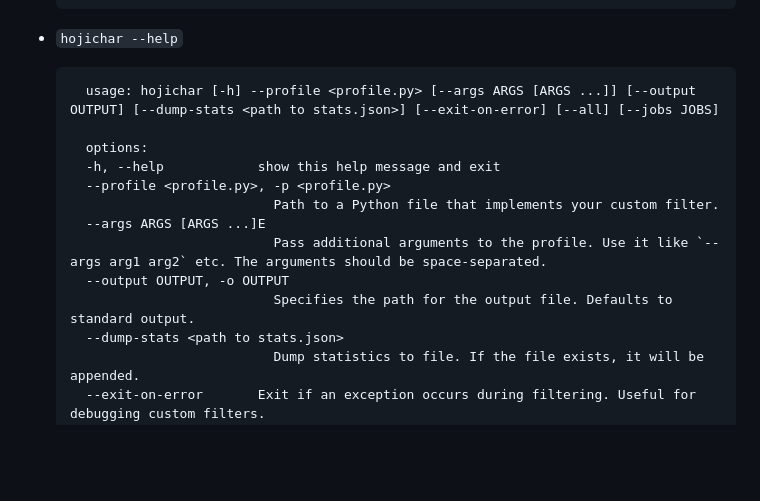
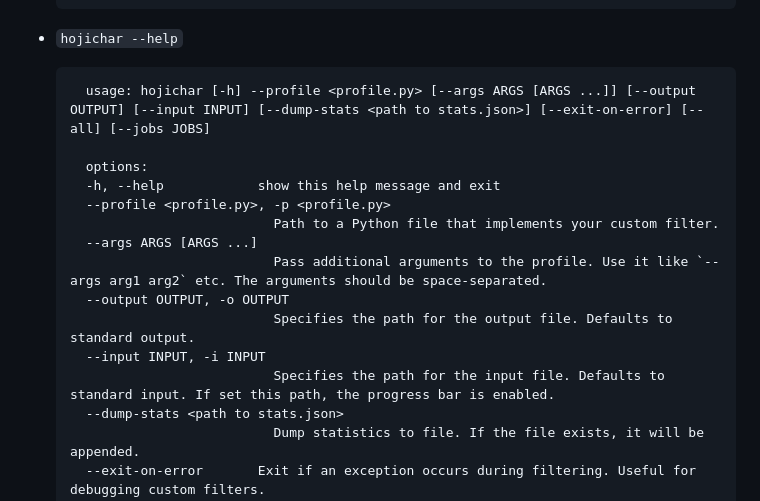
Before and after one commit to HojiChar/HojiChar, a Markdown page: README.md, the part around the change. GitHub-like rendering; blank space fills up the shorter version.

Commit message:
Update the message of `hojichar --help`

````diff
--- a/README.md
+++ b/README.md
@@ -139,16 +139,18 @@ It might be helpful to add examples demonstrating the use of `Compose
 - `hojichar --help`
 
   ```man
-    usage: hojichar [-h] --profile <profile.py> [--args ARGS [ARGS ...]] [--output OUTPUT] [--dump-stats <path to stats.json>] [--exit-on-error] [--all] [--jobs JOBS]
+    usage: hojichar [-h] --profile <profile.py> [--args ARGS [ARGS ...]] [--output OUTPUT] [--input INPUT] [--dump-stats <path to stats.json>] [--exit-on-error] [--all] [--jobs JOBS]
 
     options:
     -h, --help            show this help message and exit
     --profile <profile.py>, -p <profile.py>
                             Path to a Python file that implements your custom filter.
-    --args ARGS [ARGS ...]E
+    --args ARGS [ARGS ...]
                             Pass additional arguments to the profile. Use it like `--args arg1 arg2` etc. The arguments should be space-separated.
     --output OUTPUT, -o OUTPUT
                             Specifies the path for the output file. Defaults to standard output.
+    --input INPUT, -i INPUT
+                            Specifies the path for the input file. Defaults to standard input. If set this path, the progress bar is enabled.
     --dump-stats <path to stats.json>
                             Dump statistics to file. If the file exists, it will be appended.
     --exit-on-error       Exit if an exception occurs during filtering. Useful for debugging custom filters.
````
